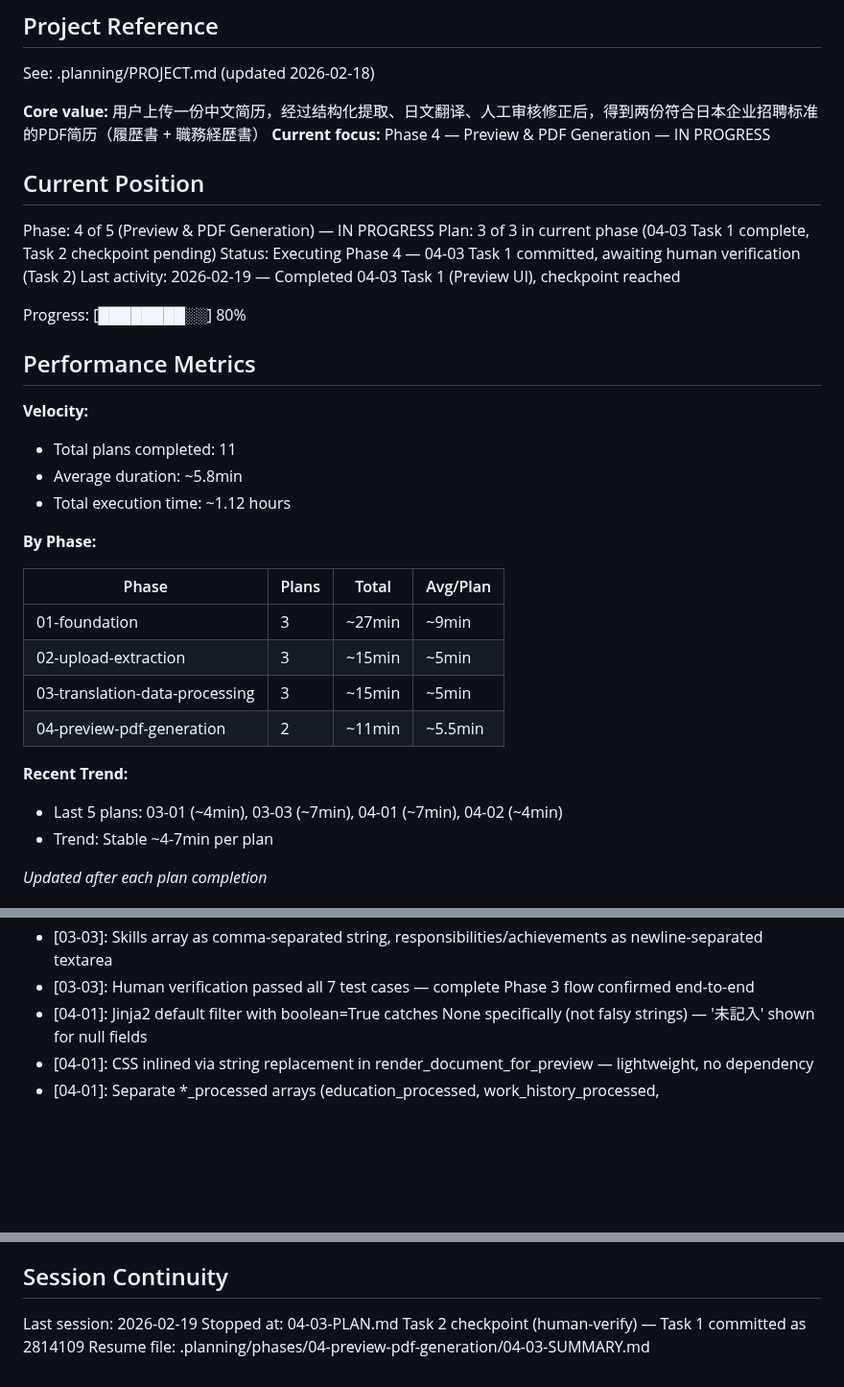
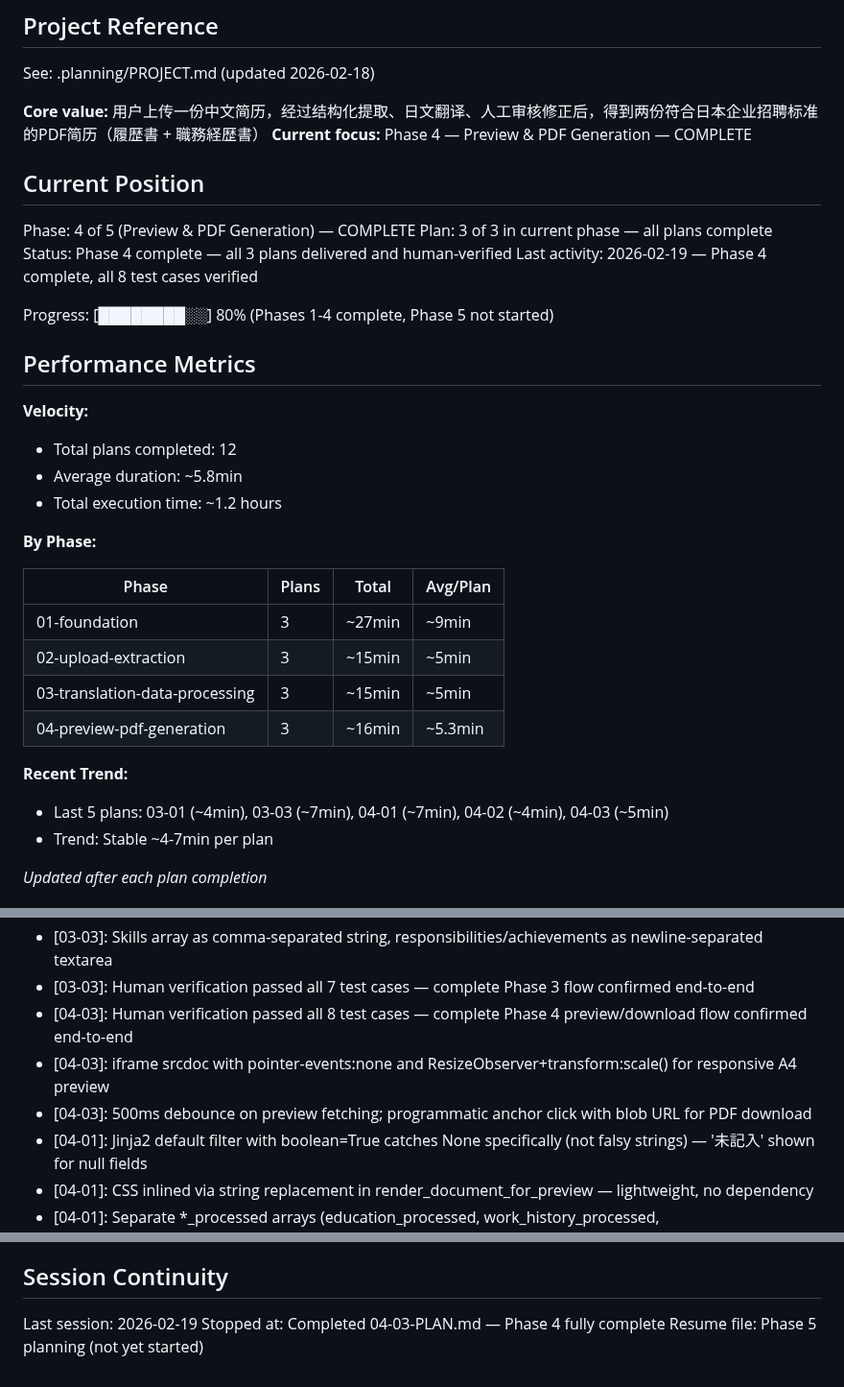
Before and after one commit to meltingBlue3/ai-resume-localizer, a Markdown page: .planning/STATE.md, 3 parts joined by grey strips. Shown at 96% size. Drawn GitHub-style; blank space fills up the shorter version.

Commit message:
docs(state): mark Phase 4 complete
- All 3 plans (04-01, 04-02, 04-03) delivered and verified
- 12 total plans completed across Phases 1-4
- Full pipeline functional: upload -> extract -> translate -> preview -> download

Co-Authored-By: Claude Sonnet 4.6 <noreply@anthropic.com>

```diff
--- a/.planning/STATE.md
+++ b/.planning/STATE.md
@@ -5,23 +5,23 @@
 See: .planning/PROJECT.md (updated 2026-02-18)
 
 **Core value:** 用户上传一份中文简历，经过结构化提取、日文翻译、人工审核修正后，得到两份符合日本企业招聘标准的PDF简历（履歴書 + 職務経歴書）
-**Current focus:** Phase 4 — Preview & PDF Generation — IN PROGRESS
+**Current focus:** Phase 4 — Preview & PDF Generation — COMPLETE
 
 ## Current Position
 
-Phase: 4 of 5 (Preview & PDF Generation) — IN PROGRESS
-Plan: 3 of 3 in current phase (04-03 Task 1 complete, Task 2 checkpoint pending)
-Status: Executing Phase 4 — 04-03 Task 1 committed, awaiting human verification (Task 2)
-Last activity: 2026-02-19 — Completed 04-03 Task 1 (Preview UI), checkpoint reached
+Phase: 4 of 5 (Preview & PDF Generation) — COMPLETE
+Plan: 3 of 3 in current phase — all plans complete
+Status: Phase 4 complete — all 3 plans delivered and human-verified
+Last activity: 2026-02-19 — Phase 4 complete, all 8 test cases verified
 
-Progress: [████████░░] 80%
+Progress: [████████░░] 80% (Phases 1-4 complete, Phase 5 not started)
 
 ## Performance Metrics
 
 **Velocity:**
-- Total plans completed: 11
+- Total plans completed: 12
 - Average duration: ~5.8min
-- Total execution time: ~1.12 hours
+- Total execution time: ~1.2 hours
 
 **By Phase:**
 
@@ -30,10 +30,10 @@ Progress: [████████░░] 80%
 | 01-foundation | 3 | ~27min | ~9min |
 | 02-upload-extraction | 3 | ~15min | ~5min |
 | 03-translation-data-processing | 3 | ~15min | ~5min |
-| 04-preview-pdf-generation | 2 | ~11min | ~5.5min |
+| 04-preview-pdf-generation | 3 | ~16min | ~5.3min |
 
 **Recent Trend:**
-- Last 5 plans: 03-01 (~4min), 03-03 (~7min), 04-01 (~7min), 04-02 (~4min)
+- Last 5 plans: 03-01 (~4min), 03-03 (~7min), 04-01 (~7min), 04-02 (~4min), 04-03 (~5min)
 - Trend: Stable ~4-7min per plan
 
 *Updated after each plan completion*
@@ -80,6 +80,9 @@ Recent decisions affecting current work:
 - [03-03]: Culture tips on section headers (summary, motivation, education) and inline on name_katakana — context without clutter
 - [03-03]: Skills array as comma-separated string, responsibilities/achievements as newline-separated textarea
 - [03-03]: Human verification passed all 7 test cases — complete Phase 3 flow confirmed end-to-end
+- [04-03]: Human verification passed all 8 test cases — complete Phase 4 preview/download flow confirmed end-to-end
+- [04-03]: iframe srcdoc with pointer-events:none and ResizeObserver+transform:scale() for responsive A4 preview
+- [04-03]: 500ms debounce on preview fetching; programmatic anchor click with blob URL for PDF download
 - [04-01]: Jinja2 default filter with boolean=True catches None specifically (not falsy strings) — '未記入' shown for null fields
 - [04-01]: CSS inlined via string replacement in render_document_for_preview — lightweight, no dependency
 - [04-01]: Separate *_processed arrays (education_processed, work_history_processed, certifications_processed) with split year/month for rirekisho grid
@@ -103,5 +106,5 @@ None yet.
 ## Session Continuity
 
 Last session: 2026-02-19
-Stopped at: 04-03-PLAN.md Task 2 checkpoint (human-verify) — Task 1 committed as 2814109
-Resume file: .planning/phases/04-preview-pdf-generation/04-03-SUMMARY.md
+Stopped at: Completed 04-03-PLAN.md — Phase 4 fully complete
+Resume file: Phase 5 planning (not yet started)
```
Also changed, not shown: .planning/ROADMAP.md (+5 -5 lines).
